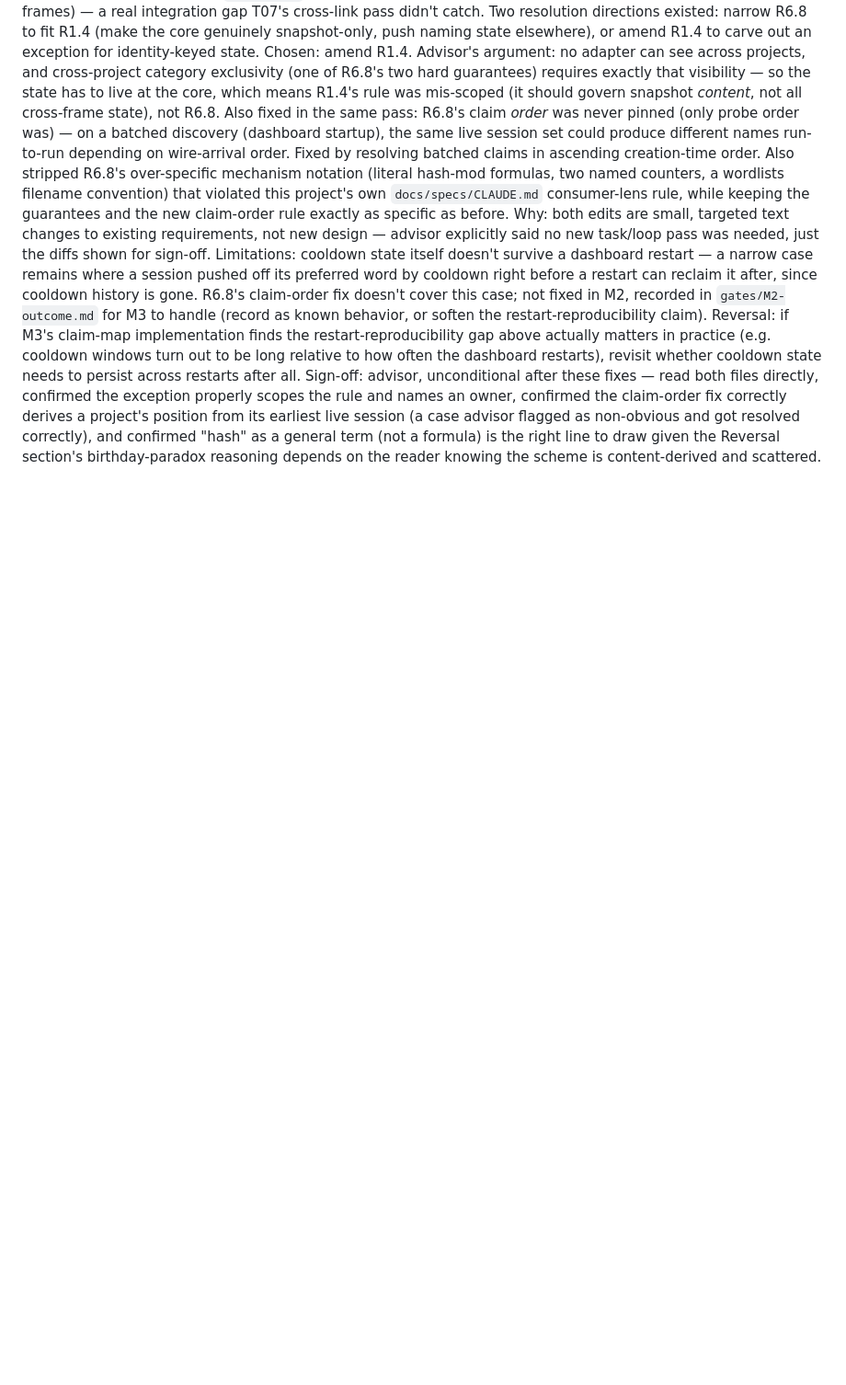
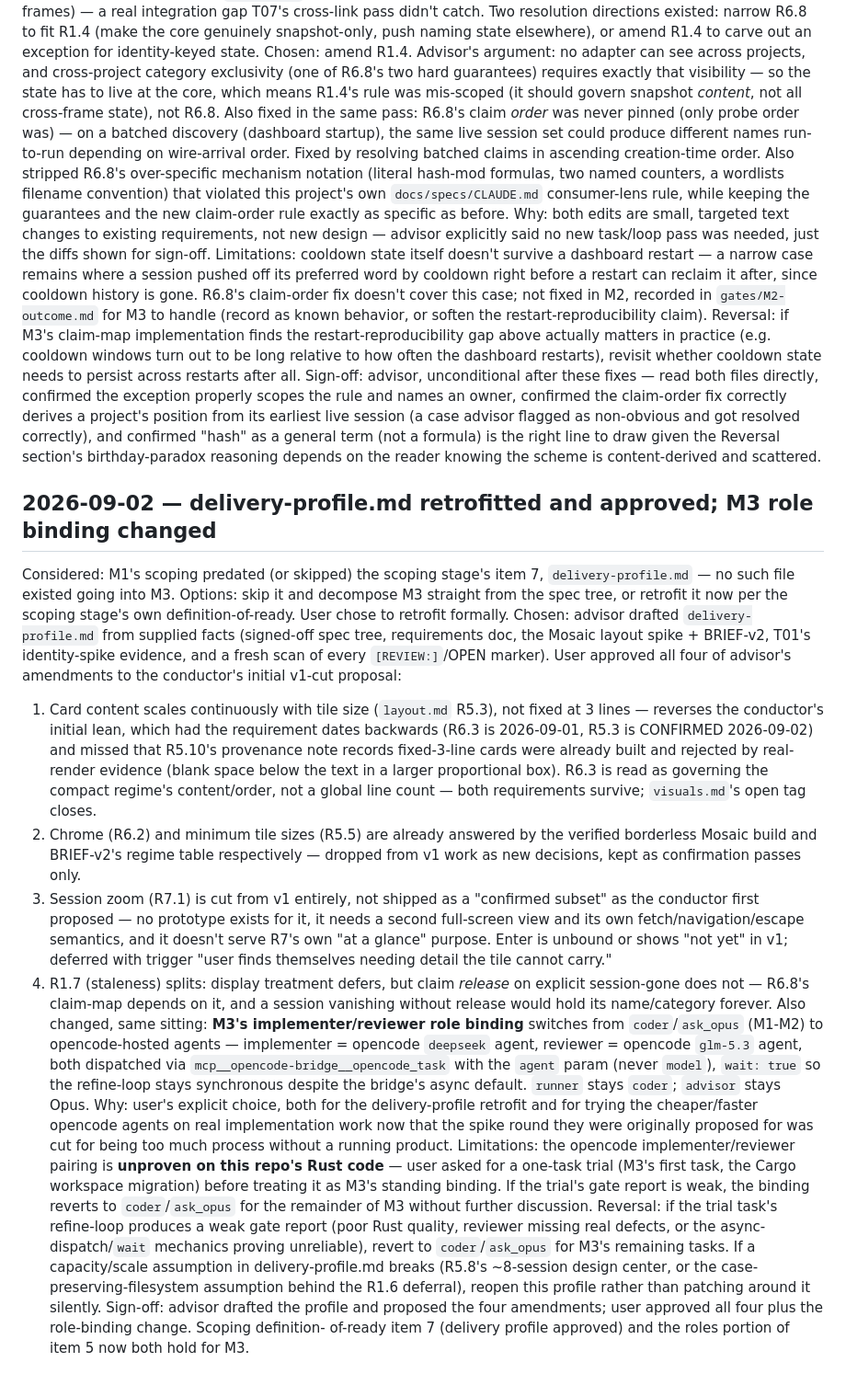
Before and after one commit to madaboutcode/opencode-bridge, a Markdown page: tasks/2026-09-02-opencode-dashboard/decisions.md, the part around the change. Shown at 92% size. Rendered like a GitHub page; blank space fills up the shorter version.

```diff
--- a/tasks/2026-09-02-opencode-dashboard/decisions.md
+++ b/tasks/2026-09-02-opencode-dashboard/decisions.md
@@ -188,3 +188,62 @@ got resolved correctly), and confirmed "hash" as a general term (not a
 formula) is the right line to draw given the Reversal section's
 birthday-paradox reasoning depends on the reader knowing the scheme is
 content-derived and scattered.
+
+## 2026-09-02 — delivery-profile.md retrofitted and approved; M3 role binding changed
+
+Considered: M1's scoping predated (or skipped) the scoping stage's item 7,
+`delivery-profile.md` — no such file existed going into M3. Options: skip it
+and decompose M3 straight from the spec tree, or retrofit it now per the
+scoping stage's own definition-of-ready. User chose to retrofit formally.
+Chosen: advisor drafted `delivery-profile.md` from supplied facts (signed-off
+spec tree, requirements doc, the Mosaic layout spike + BRIEF-v2, T01's
+identity-spike evidence, and a fresh scan of every `[REVIEW:]`/OPEN marker).
+User approved all four of advisor's amendments to the conductor's initial
+v1-cut proposal:
+1. Card content scales continuously with tile size (`layout.md` R5.3), not
+   fixed at 3 lines — reverses the conductor's initial lean, which had the
+   requirement dates backwards (R6.3 is 2026-09-01, R5.3 is CONFIRMED
+   2026-09-02) and missed that R5.10's provenance note records fixed-3-line
+   cards were already built and rejected by real-render evidence (blank
+   space below the text in a larger proportional box). R6.3 is read as
+   governing the compact regime's content/order, not a global line count —
+   both requirements survive; `visuals.md`'s open tag closes.
+2. Chrome (R6.2) and minimum tile sizes (R5.5) are already answered by the
+   verified borderless Mosaic build and BRIEF-v2's regime table respectively
+   — dropped from v1 work as new decisions, kept as confirmation passes only.
+3. Session zoom (R7.1) is cut from v1 entirely, not shipped as a "confirmed
+   subset" as the conductor first proposed — no prototype exists for it, it
+   needs a second full-screen view and its own fetch/navigation/escape
+   semantics, and it doesn't serve R7's own "at a glance" purpose. Enter is
+   unbound or shows "not yet" in v1; deferred with trigger "user finds
+   themselves needing detail the tile cannot carry."
+4. R1.7 (staleness) splits: display treatment defers, but claim *release* on
+   explicit session-gone does not — R6.8's claim-map depends on it, and a
+   session vanishing without release would hold its name/category forever.
+Also changed, same sitting: **M3's implementer/reviewer role binding**
+switches from `coder`/`ask_opus` (M1-M2) to opencode-hosted agents —
+implementer = opencode `deepseek` agent, reviewer = opencode `glm-5.3` agent,
+both dispatched via `mcp__opencode-bridge__opencode_task` with the `agent`
+param (never `model`), `wait: true` so the refine-loop stays synchronous
+despite the bridge's async default. `runner` stays `coder`; `advisor` stays
+Opus.
+Why: user's explicit choice, both for the delivery-profile retrofit and for
+trying the cheaper/faster opencode agents on real implementation work now
+that the spike round they were originally proposed for was cut for being
+too much process without a running product.
+Limitations: the opencode implementer/reviewer pairing is **unproven on this
+repo's Rust code** — user asked for a one-task trial (M3's first task, the
+Cargo workspace migration) before treating it as M3's standing binding. If
+the trial's gate report is weak, the binding reverts to `coder`/`ask_opus`
+for the remainder of M3 without further discussion.
+Reversal: if the trial task's refine-loop produces a weak gate report (poor
+Rust quality, reviewer missing real defects, or the async-dispatch/`wait`
+mechanics proving unreliable), revert to `coder`/`ask_opus` for M3's
+remaining tasks. If a capacity/scale assumption in delivery-profile.md breaks
+(R5.8's ~8-session design center, or the case-preserving-filesystem
+assumption behind the R1.6 deferral), reopen this profile rather than
+patching around it silently.
+Sign-off: advisor drafted the profile and proposed the four amendments;
+user approved all four plus the role-binding change. Scoping definition-
+of-ready item 7 (delivery profile approved) and the roles portion of item 5
+now both hold for M3.
```
Also changed, not shown: tasks/2026-09-02-opencode-dashboard/PLAN.md (+2 -2 lines), tasks/2026-09-02-opencode-dashboard/delivery-profile.md (added, +61 -0 lines).
